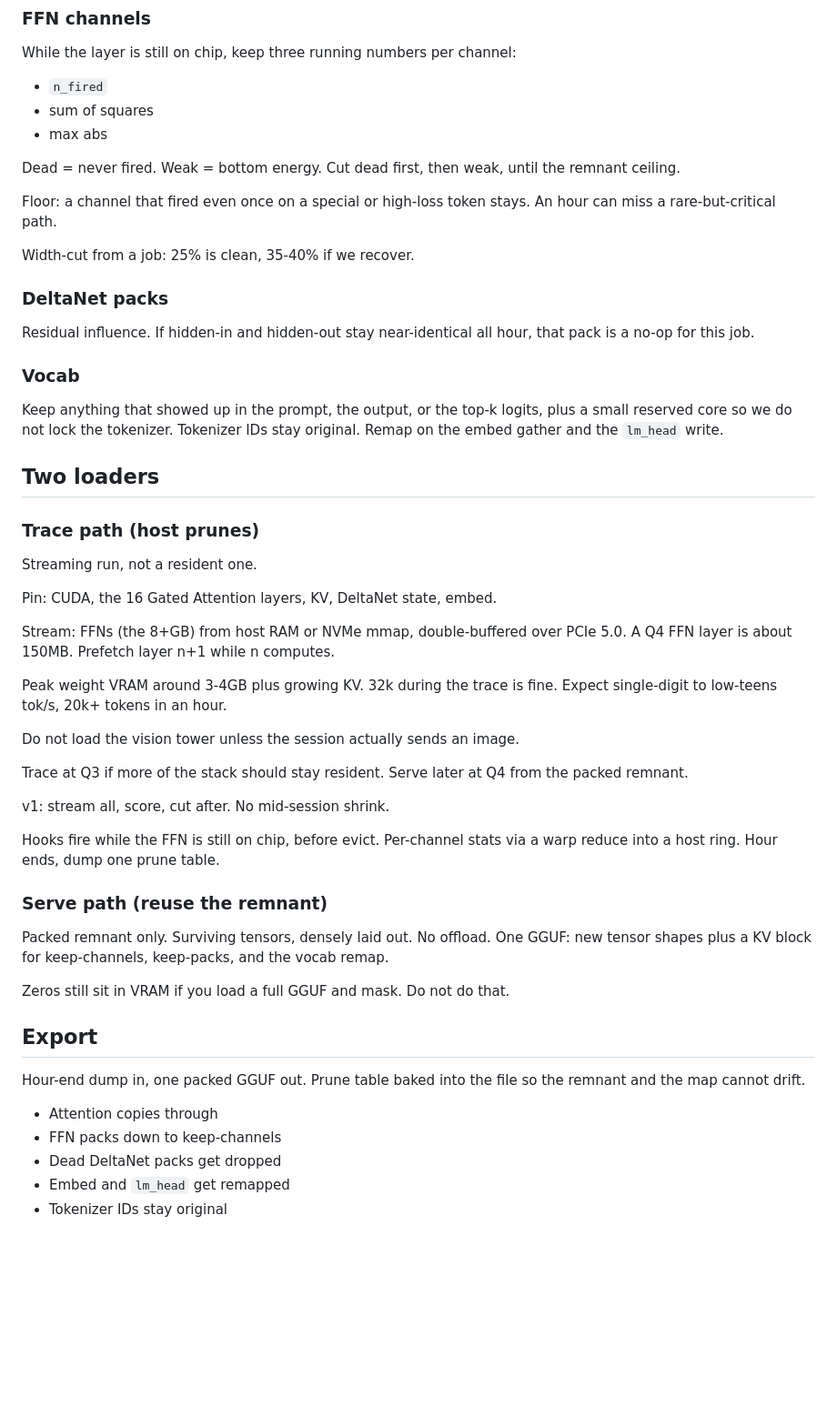
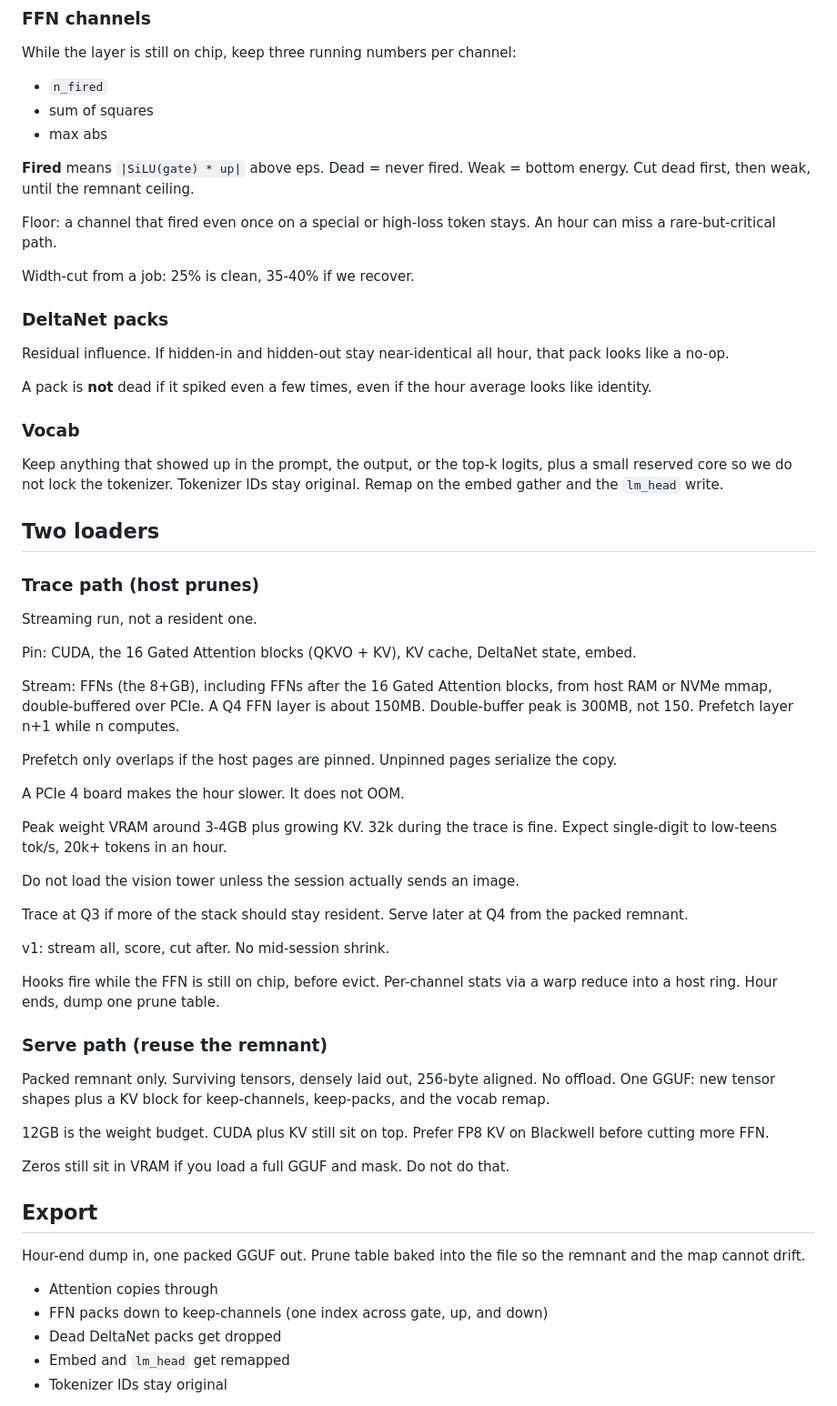
Before and after one commit to SamG-Coder/micro-llm, a Markdown page: docs/ARCHITECTURE.md, the part around one of its changes. Shown at 91% size. GitHub-like rendering; blank space fills up the shorter version.

Commit message:
Lock scoring and streamer notes from Memory and Brain

```diff
--- a/docs/ARCHITECTURE.md
+++ b/docs/ARCHITECTURE.md
@@ -51,7 +61,7 @@ While the layer is still on chip, keep three running numbers per channel:
 - sum of squares
 - max abs
 
-Dead = never fired. Weak = bottom energy. Cut dead first, then weak, until the remnant ceiling.
+**Fired** means `|SiLU(gate) * up|` above eps. Dead = never fired. Weak = bottom energy. Cut dead first, then weak, until the remnant ceiling.
 
 Floor: a channel that fired even once on a special or high-loss token stays. An hour can miss a rare-but-critical path.
 
@@ -59,7 +69,9 @@ Width-cut from a job: 25% is clean, 35-40% if we recover.
 
 ### DeltaNet packs
 
-Residual influence. If hidden-in and hidden-out stay near-identical all hour, that pack is a no-op for this job.
+Residual influence. If hidden-in and hidden-out stay near-identical all hour, that pack looks like a no-op.
+
+A pack is **not** dead if it spiked even a few times, even if the hour average looks like identity.
 
 ### Vocab
 
@@ -71,9 +83,13 @@ Keep anything that showed up in the prompt, the output, or the top-k logits, plu
 
 Streaming run, not a resident one.
 
-Pin: CUDA, the 16 Gated Attention layers, KV, DeltaNet state, embed.
+Pin: CUDA, the 16 Gated Attention blocks (QKVO + KV), KV cache, DeltaNet state, embed.
 
-Stream: FFNs (the 8+GB) from host RAM or NVMe mmap, double-buffered over PCIe 5.0. A Q4 FFN layer is about 150MB. Prefetch layer n+1 while n computes.
+Stream: FFNs (the 8+GB), including FFNs after the 16 Gated Attention blocks, from host RAM or NVMe mmap, double-buffered over PCIe. A Q4 FFN layer is about 150MB. Double-buffer peak is 300MB, not 150. Prefetch layer n+1 while n computes.
+
+Prefetch only overlaps if the host pages are pinned. Unpinned pages serialize the copy.
+
+A PCIe 4 board makes the hour slower. It does not OOM.
 
 Peak weight VRAM around 3-4GB plus growing KV. 32k during the trace is fine. Expect single-digit to low-teens tok/s, 20k+ tokens in an hour.
 
@@ -87,7 +103,9 @@ Hooks fire while the FFN is still on chip, before evict. Per-channel stats via a
 
 ### Serve path (reuse the remnant)
 
-Packed remnant only. Surviving tensors, densely laid out. No offload. One GGUF: new tensor shapes plus a KV block for keep-channels, keep-packs, and the vocab remap.
+Packed remnant only. Surviving tensors, densely laid out, 256-byte aligned. No offload. One GGUF: new tensor shapes plus a KV block for keep-channels, keep-packs, and the vocab remap.
+
+12GB is the weight budget. CUDA plus KV still sit on top. Prefer FP8 KV on Blackwell before cutting more FFN.
 
 Zeros still sit in VRAM if you load a full GGUF and mask. Do not do that.
 
@@ -96,7 +114,7 @@ Zeros still sit in VRAM if you load a full GGUF and mask. Do not do that.
 Hour-end dump in, one packed GGUF out. Prune table baked into the file so the remnant and the map cannot drift.
 
 - Attention copies through
-- FFN packs down to keep-channels
+- FFN packs down to keep-channels (one index across gate, up, and down)
 - Dead DeltaNet packs get dropped
 - Embed and `lm_head` get remapped
 - Tokenizer IDs stay original
```
Also changed, not shown: other parts of docs/ARCHITECTURE.md (+16 -6 lines).
